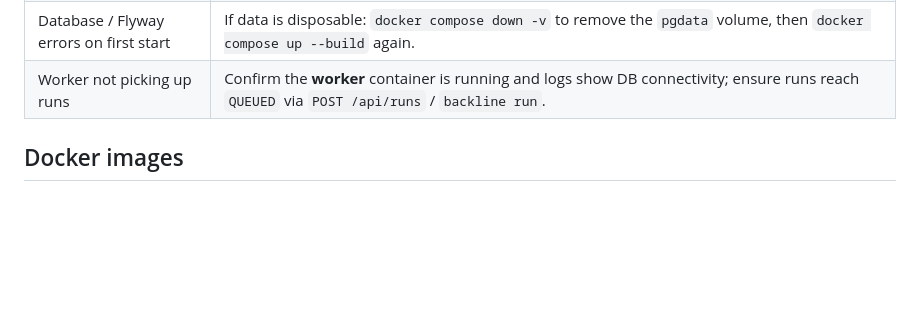
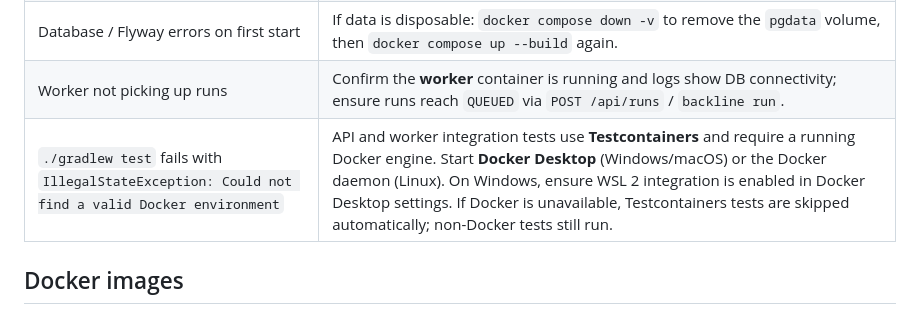
Before and after one commit to ChimdumebiNebolisa/Backline, a Markdown page: README.md, the part around the change. GitHub-like rendering; blank space fills up the shorter version.

```diff
--- a/README.md
+++ b/README.md
@@ -150,6 +150,7 @@ Product and scope limits: [docs/known-limitations.md](docs/known-limitations.md)
 | Port **8080** or **8081** in use | Change host mapping in `docker-compose.yml`, or stop the conflicting process. For the sample API locally, set `BACKLINE_SAMPLE_PORT` in `.env` and align `backline.yml` URLs. |
 | Database / Flyway errors on first start | If data is disposable: `docker compose down -v` to remove the `pgdata` volume, then `docker compose up --build` again. |
 | Worker not picking up runs | Confirm the **worker** container is running and logs show DB connectivity; ensure runs reach `QUEUED` via `POST /api/runs` / `backline run`. |
+| `./gradlew test` fails with `IllegalStateException: Could not find a valid Docker environment` | API and worker integration tests use **Testcontainers** and require a running Docker engine. Start **Docker Desktop** (Windows/macOS) or the Docker daemon (Linux). On Windows, ensure WSL 2 integration is enabled in Docker Desktop settings. If Docker is unavailable, Testcontainers tests are skipped automatically; non-Docker tests still run. |
 
 ## Docker images
 
```
Also changed, not shown: AGENTS.md (+1 -1 lines).
